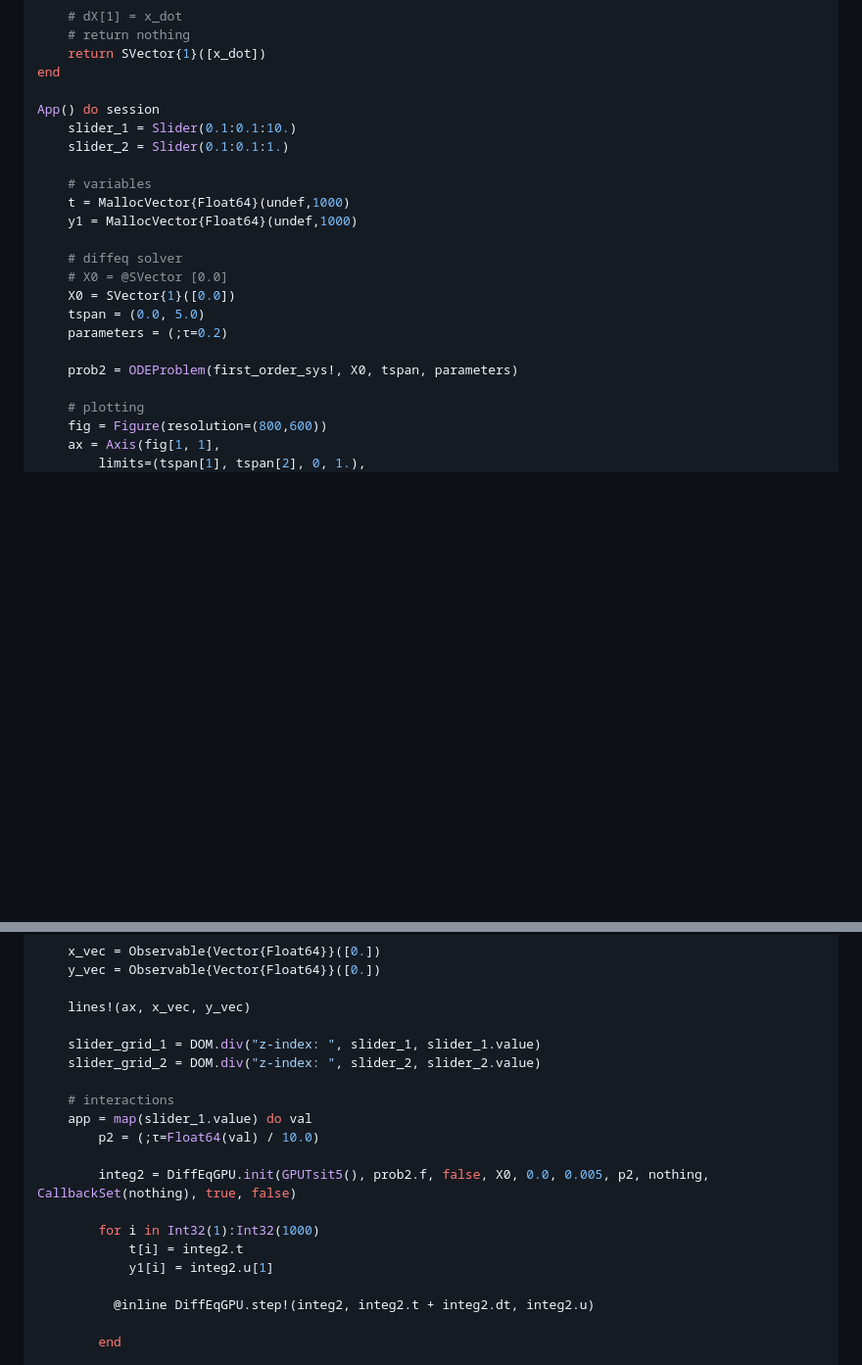
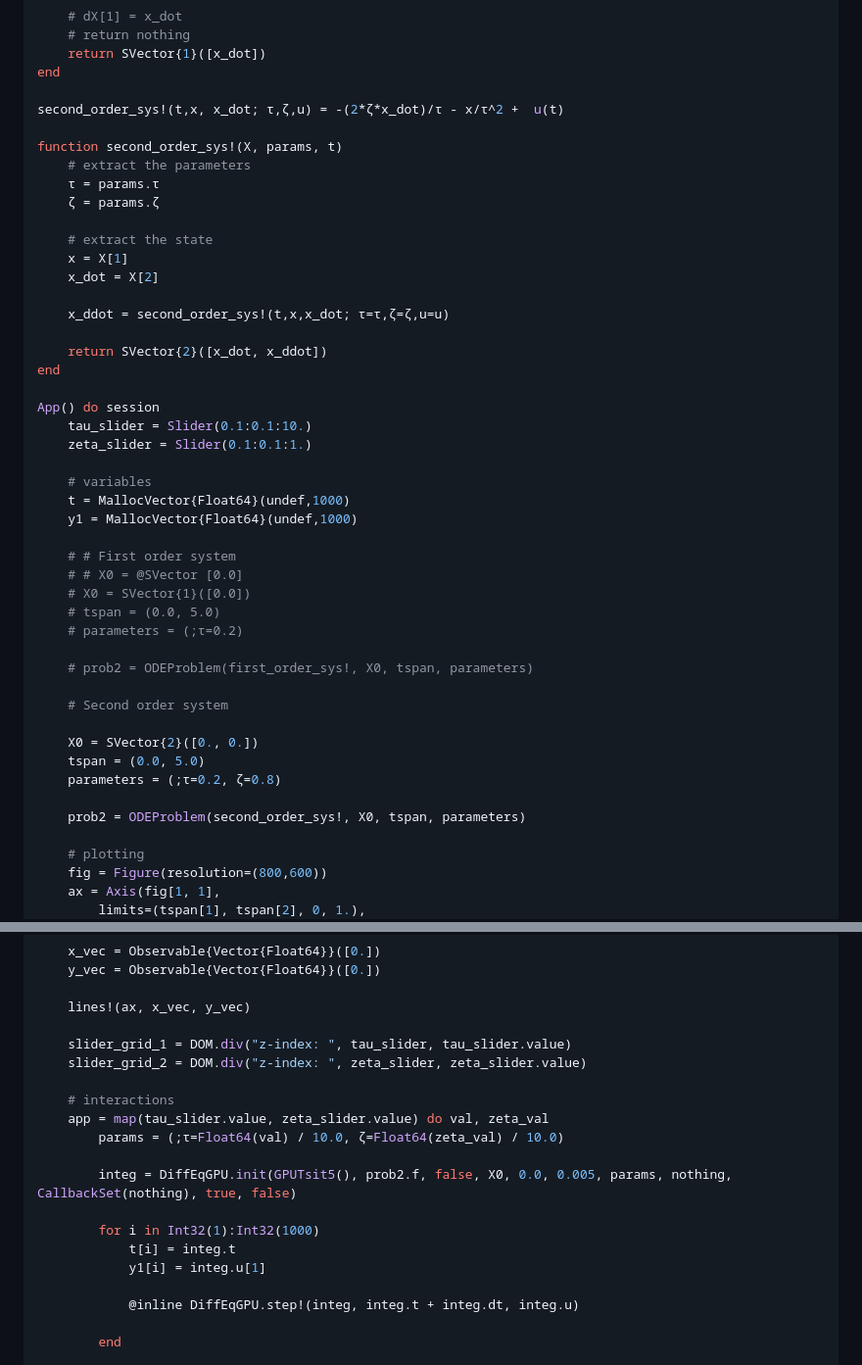
Before and after one commit to sarath-menon/Duckietown-Project-Notes.jl, a Markdown page: index.md, 2 parts joined by grey strips. Shown at 98% size. GitHub-like rendering; blank space fills up the shorter version.

Commit message:
added 2ns order response

```diff
--- a/index.md
+++ b/index.md
@@ -81,21 +81,45 @@ function first_order_sys!(X, params, t)
     return SVector{1}([x_dot])
 end
 
+second_order_sys!(t,x, x_dot; τ,ζ,u) = -(2*ζ*x_dot)/τ - x/τ^2 +  u(t)
+
+function second_order_sys!(X, params, t)
+    # extract the parameters
+    τ = params.τ
+    ζ = params.ζ
+
+    # extract the state
+    x = X[1]
+    x_dot = X[2]
+
+    x_ddot = second_order_sys!(t,x,x_dot; τ=τ,ζ=ζ,u=u)
+
+    return SVector{2}([x_dot, x_ddot])
+end
+
 App() do session
-    slider_1 = Slider(0.1:0.1:10.)
-    slider_2 = Slider(0.1:0.1:1.)
+    tau_slider = Slider(0.1:0.1:10.)
+    zeta_slider = Slider(0.1:0.1:1.)
 
     # variables
     t = MallocVector{Float64}(undef,1000)
     y1 = MallocVector{Float64}(undef,1000)
 
-    # diffeq solver
-    # X0 = @SVector [0.0]
-    X0 = SVector{1}([0.0])
+    # # First order system
+    # # X0 = @SVector [0.0]
+    # X0 = SVector{1}([0.0])
+    # tspan = (0.0, 5.0)
+    # parameters = (;τ=0.2)
+
+    # prob2 = ODEProblem(first_order_sys!, X0, tspan, parameters)
+
+    # Second order system
+
+    X0 = SVector{2}([0., 0.])
     tspan = (0.0, 5.0)
-    parameters = (;τ=0.2)
+    parameters = (;τ=0.2, ζ=0.8)
 
-    prob2 = ODEProblem(first_order_sys!, X0, tspan, parameters)
+    prob2 = ODEProblem(second_order_sys!, X0, tspan, parameters)
 
     # plotting
     fig = Figure(resolution=(800,600))
@@ -114,20 +138,20 @@ App() do session
 
     lines!(ax, x_vec, y_vec)
 
-    slider_grid_1 = DOM.div("z-index: ", slider_1, slider_1.value)
-    slider_grid_2 = DOM.div("z-index: ", slider_2, slider_2.value)
+    slider_grid_1 = DOM.div("z-index: ", tau_slider, tau_slider.value)
+    slider_grid_2 = DOM.div("z-index: ", zeta_slider, zeta_slider.value)
 
     # interactions
-    app = map(slider_1.value) do val
-        p2 = (;τ=Float64(val) / 10.0)
+    app = map(tau_slider.value, zeta_slider.value) do val, zeta_val
+        params = (;τ=Float64(val) / 10.0, ζ=Float64(zeta_val) / 10.0)
 
-        integ2 = DiffEqGPU.init(GPUTsit5(), prob2.f, false, X0, 0.0, 0.005, p2, nothing, CallbackSet(nothing), true, false)
+        integ = DiffEqGPU.init(GPUTsit5(), prob2.f, false, X0, 0.0, 0.005, params, nothing, CallbackSet(nothing), true, false)
 
         for i in Int32(1):Int32(1000)
-            t[i] = integ2.t
-            y1[i] = integ2.u[1]
+            t[i] = integ.t
+            y1[i] = integ.u[1]
 
-          @inline DiffEqGPU.step!(integ2, integ2.t + integ2.dt, integ2.u)
+            @inline DiffEqGPU.step!(integ, integ.t + integ.dt, integ.u)
 
         end
 
```
